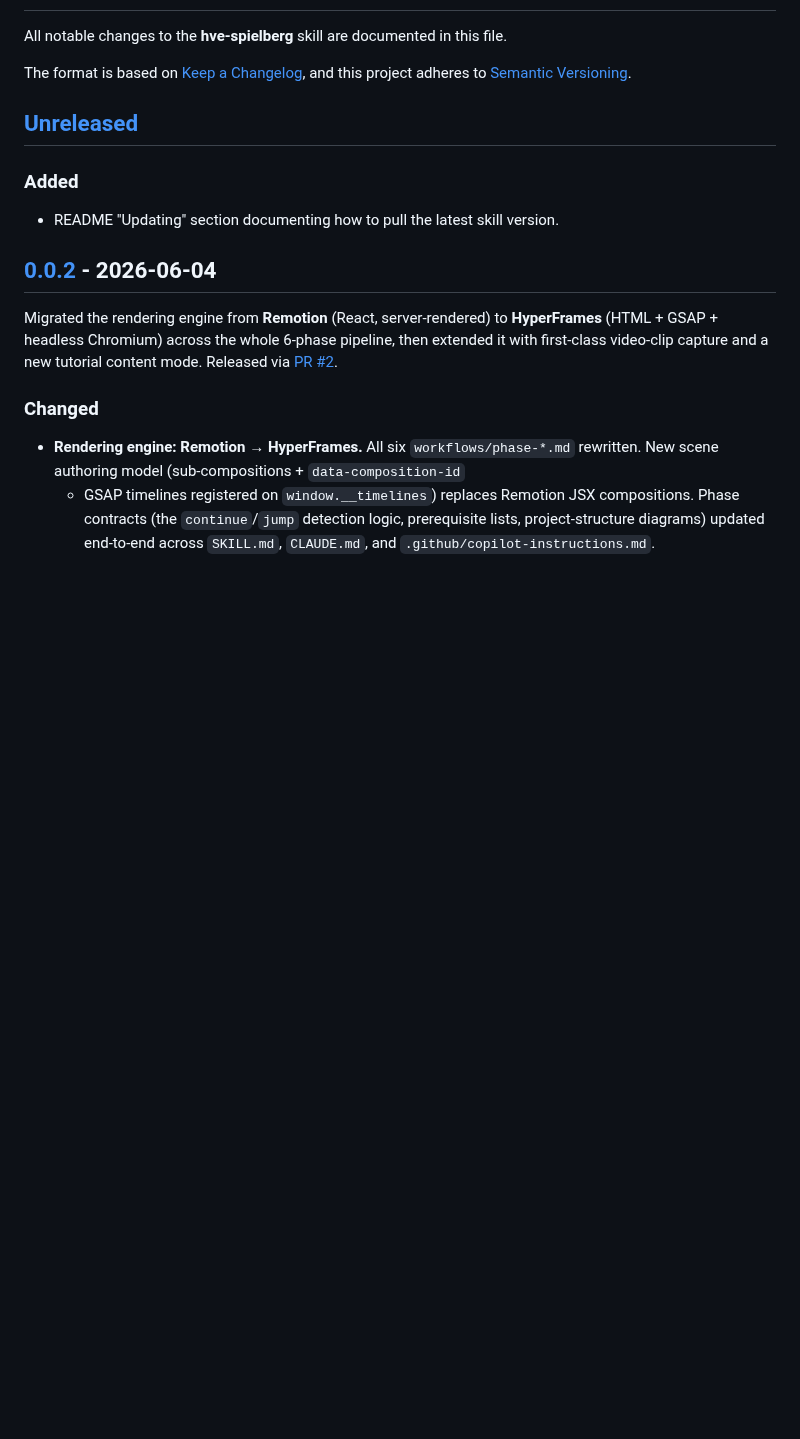
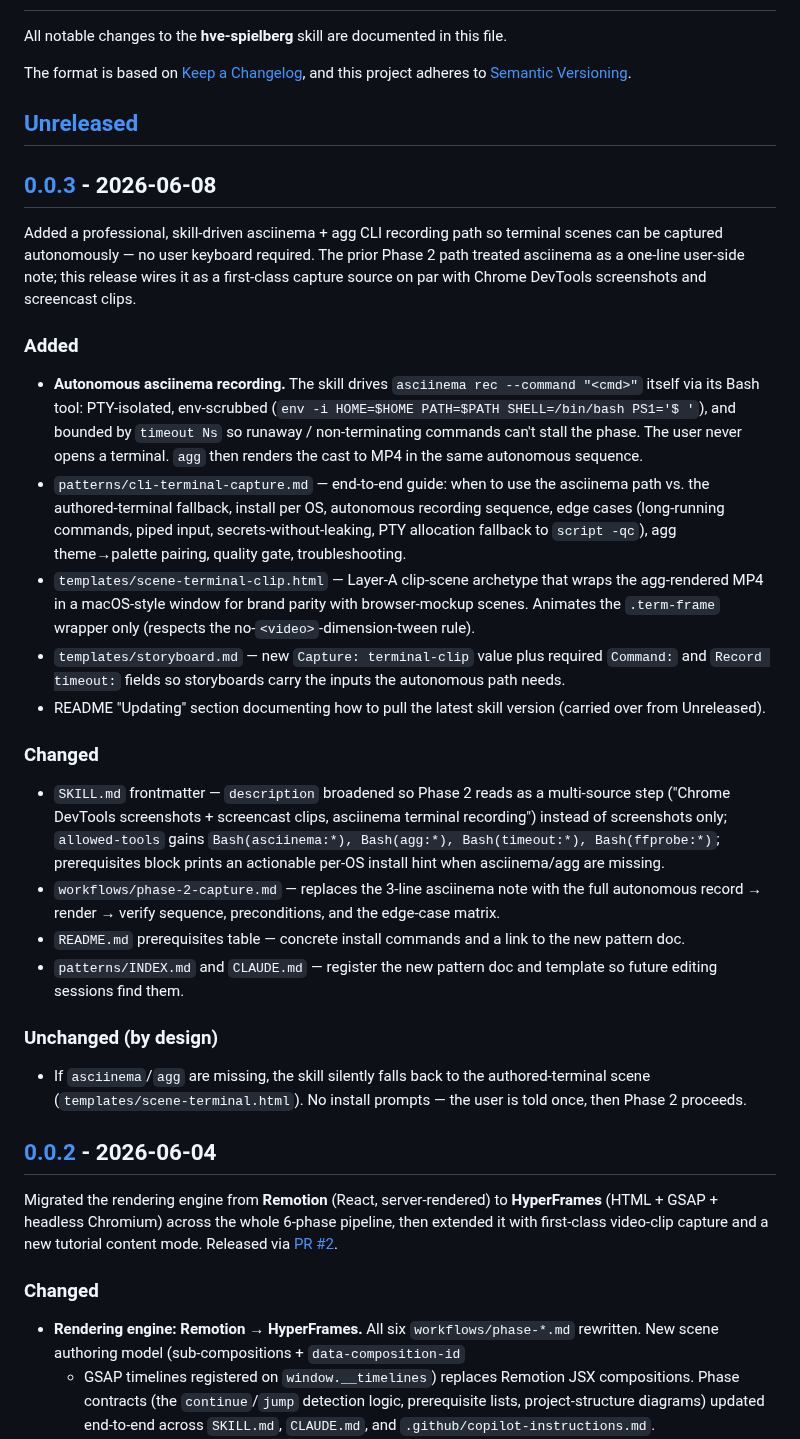
Before and after one commit to nebrass/hve-spielberg, a Markdown page: CHANGELOG.md, the part around one of its changes. Drawn GitHub-style; blank space fills up the shorter version.

Commit message:
chore(release): bump skill to v0.0.3 — autonomous asciinema capture
SKILL.md frontmatter: version 0.0.2 → 0.0.3, updated 2026-06-04 → 2026-06-08.

CHANGELOG: add a [0.0.3] entry covering the autonomous asciinema + agg CLI
recording path landed in this branch (skill-driven via Bash; storyboard
gains Capture: terminal-clip / Command: / Record timeout: fields; new
patterns/cli-terminal-capture.md and templates/scene-terminal-clip.html;
description broadened to multi-source capture). Roll the unreleased
README "Updating" note into 0.0.3. Update compare links.

```diff
--- a/CHANGELOG.md
+++ b/CHANGELOG.md
@@ -7,9 +7,58 @@ and this project adheres to [Semantic Versioning](https://semver.org/spec/v2.0.0
 
 ## [Unreleased]
 
+## [0.0.3] - 2026-06-08
+
+Added a professional, skill-driven asciinema + agg CLI recording path so
+terminal scenes can be captured autonomously — no user keyboard required.
+The prior Phase 2 path treated asciinema as a one-line user-side note;
+this release wires it as a first-class capture source on par with Chrome
+DevTools screenshots and screencast clips.
+
 ### Added
 
-- README "Updating" section documenting how to pull the latest skill version.
+- **Autonomous asciinema recording.** The skill drives `asciinema rec
+  --command "<cmd>"` itself via its Bash tool: PTY-isolated, env-scrubbed
+  (`env -i HOME=$HOME PATH=$PATH SHELL=/bin/bash PS1='$ '`), and bounded
+  by `timeout Ns` so runaway / non-terminating commands can't stall the
+  phase. The user never opens a terminal. `agg` then renders the cast to
+  MP4 in the same autonomous sequence.
+- `patterns/cli-terminal-capture.md` — end-to-end guide: when to use the
+  asciinema path vs. the authored-terminal fallback, install per OS,
+  autonomous recording sequence, edge cases (long-running commands,
+  piped input, secrets-without-leaking, PTY allocation fallback to
+  `script -qc`), agg theme→palette pairing, quality gate, troubleshooting.
+- `templates/scene-terminal-clip.html` — Layer-A clip-scene archetype that
+  wraps the agg-rendered MP4 in a macOS-style window for brand parity
+  with browser-mockup scenes. Animates the `.term-frame` wrapper only
+  (respects the no-`<video>`-dimension-tween rule).
+- `templates/storyboard.md` — new `Capture: terminal-clip` value plus
+  required `Command:` and `Record timeout:` fields so storyboards carry
+  the inputs the autonomous path needs.
+- README "Updating" section documenting how to pull the latest skill
+  version (carried over from Unreleased).
+
+### Changed
+
+- `SKILL.md` frontmatter — `description` broadened so Phase 2 reads as a
+  multi-source step ("Chrome DevTools screenshots + screencast clips,
+  asciinema terminal recording") instead of screenshots only;
+  `allowed-tools` gains `Bash(asciinema:*), Bash(agg:*),
+  Bash(timeout:*), Bash(ffprobe:*)`; prerequisites block prints an
+  actionable per-OS install hint when asciinema/agg are missing.
+- `workflows/phase-2-capture.md` — replaces the 3-line asciinema note
+  with the full autonomous record → render → verify sequence,
+  preconditions, and the edge-case matrix.
+- `README.md` prerequisites table — concrete install commands and a link
+  to the new pattern doc.
+- `patterns/INDEX.md` and `CLAUDE.md` — register the new pattern doc and
+  template so future editing sessions find them.
+
+### Unchanged (by design)
+
+- If `asciinema`/`agg` are missing, the skill silently falls back to the
+  authored-terminal scene (`templates/scene-terminal.html`). No install
+  prompts — the user is told once, then Phase 2 proceeds.
 
 ## [0.0.2] - 2026-06-04
 
```
Also changed, not shown: other parts of CHANGELOG.md (+2 -1 lines), SKILL.md (+2 -2 lines).
